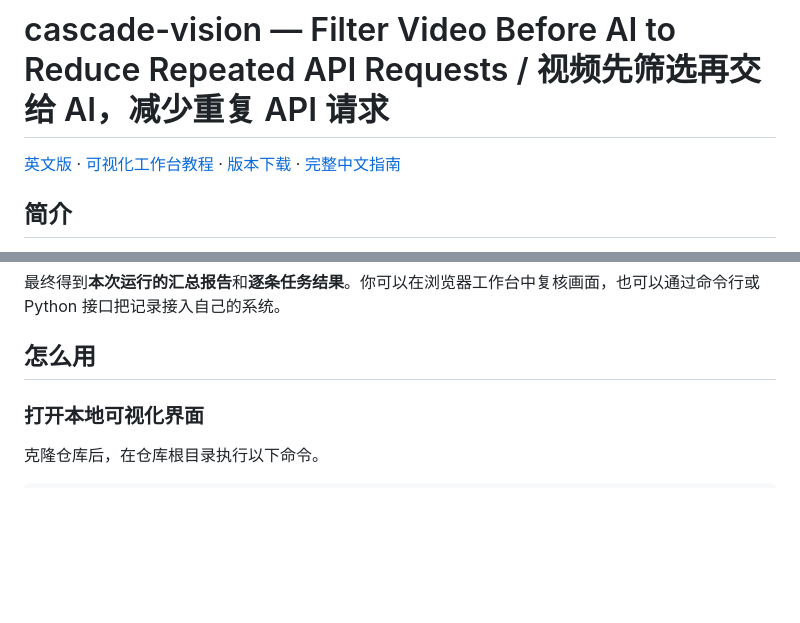
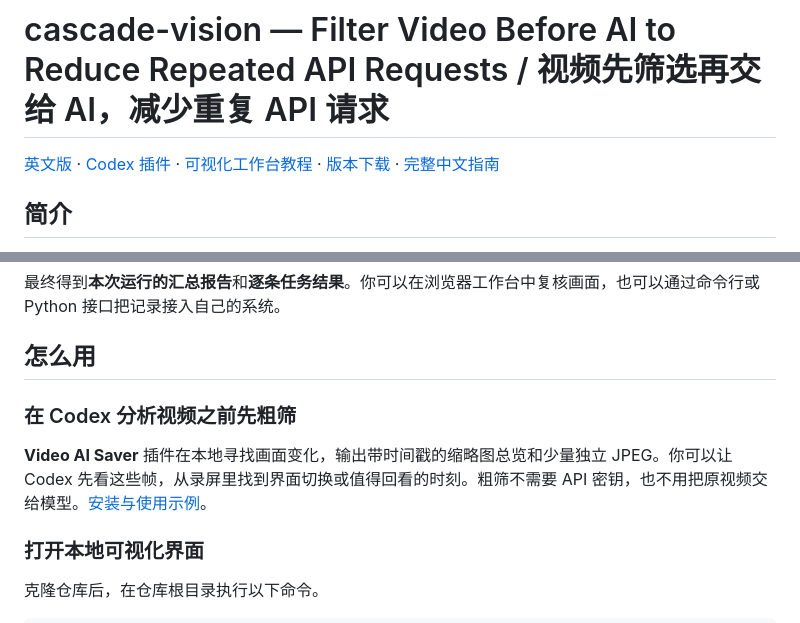
Before and after one commit to x549d/cascade-vision, a Markdown page: README.zh-CN.md, 2 parts joined by grey strips. Drawn GitHub-style; blank space fills up the shorter version.

```diff
--- a/README.zh-CN.md
+++ b/README.zh-CN.md
@@ -1,7 +1,7 @@
 # cascade-vision — Filter Video Before AI to Reduce Repeated API Requests / 视频先筛选再交给 AI，减少重复 API 请求
 
 
-[英文版](README.md) · [可视化工作台教程](docs/WEB.md) · [版本下载](https://github.com/x549d/video-ai-saver/releases) · [完整中文指南](docs/GUIDE.zh-CN.md)
+[英文版](README.md) · [Codex 插件](docs/CODEX.md) · [可视化工作台教程](docs/WEB.md) · [版本下载](https://github.com/x549d/video-ai-saver/releases) · [完整中文指南](docs/GUIDE.zh-CN.md)
 
 ## 简介
 
@@ -26,6 +26,10 @@
 最终得到**本次运行的汇总报告**和**逐条任务结果**。你可以在浏览器工作台中复核画面，也可以通过命令行或 Python 接口把记录接入自己的系统。
 
 ## 怎么用
+
+### 在 Codex 分析视频之前先粗筛
+
+**Video AI Saver** 插件在本地寻找画面变化，输出带时间戳的缩略图总览和少量独立 JPEG。你可以让 Codex 先看这些帧，从录屏里找到界面切换或值得回看的时刻。粗筛不需要 API 密钥，也不用把原视频交给模型。[安装与使用示例](docs/CODEX.md)。
 
 ### 打开本地可视化界面
 
```
Also changed, not shown: CHANGELOG.md (+1 -0 lines), README.md (+5 -1 lines), docs/CODEX.en.md (added, +54 -0 lines), docs/CODEX.md (added, +54 -0 lines), docs/media/codex-triage-demo.jpg (added), 8 other files.
